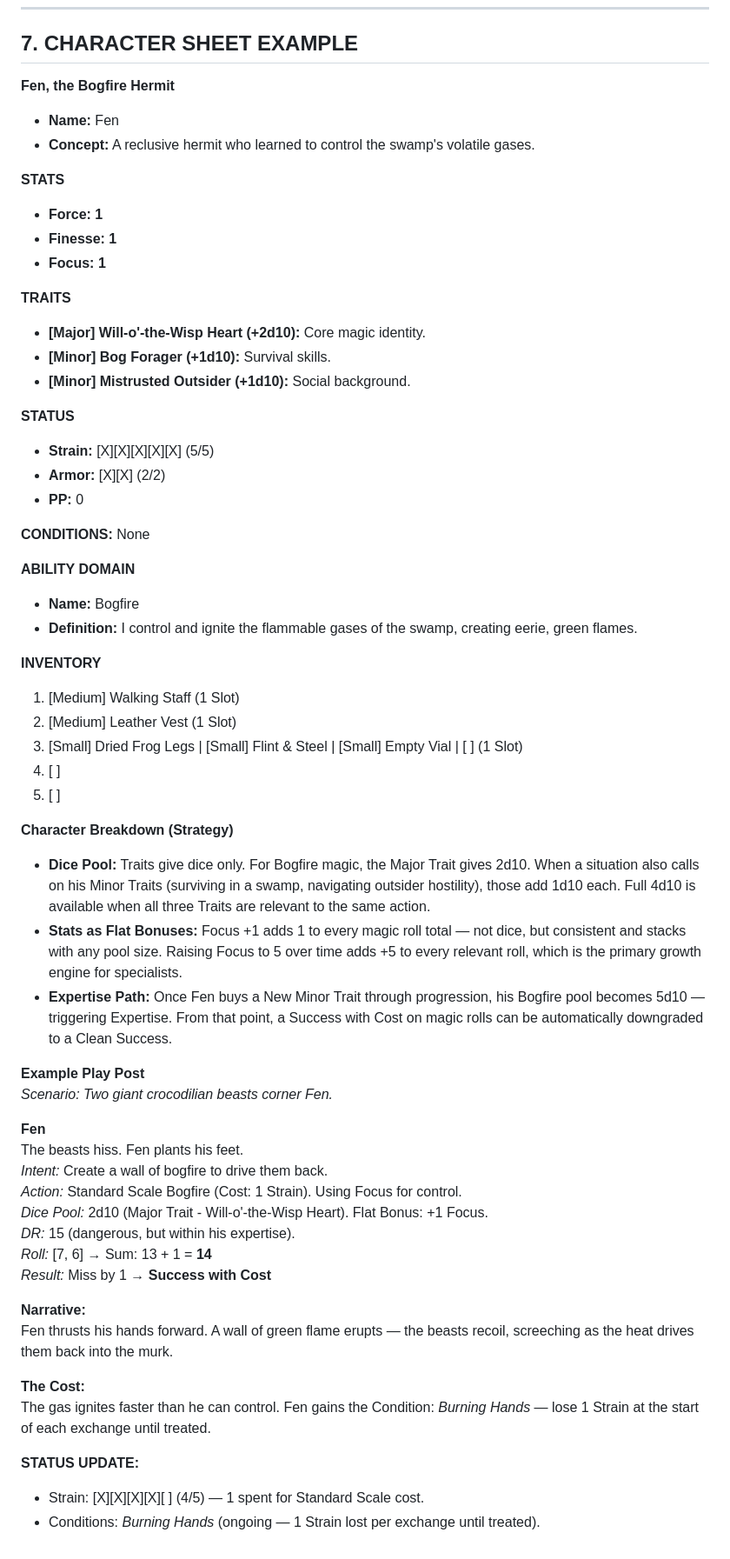
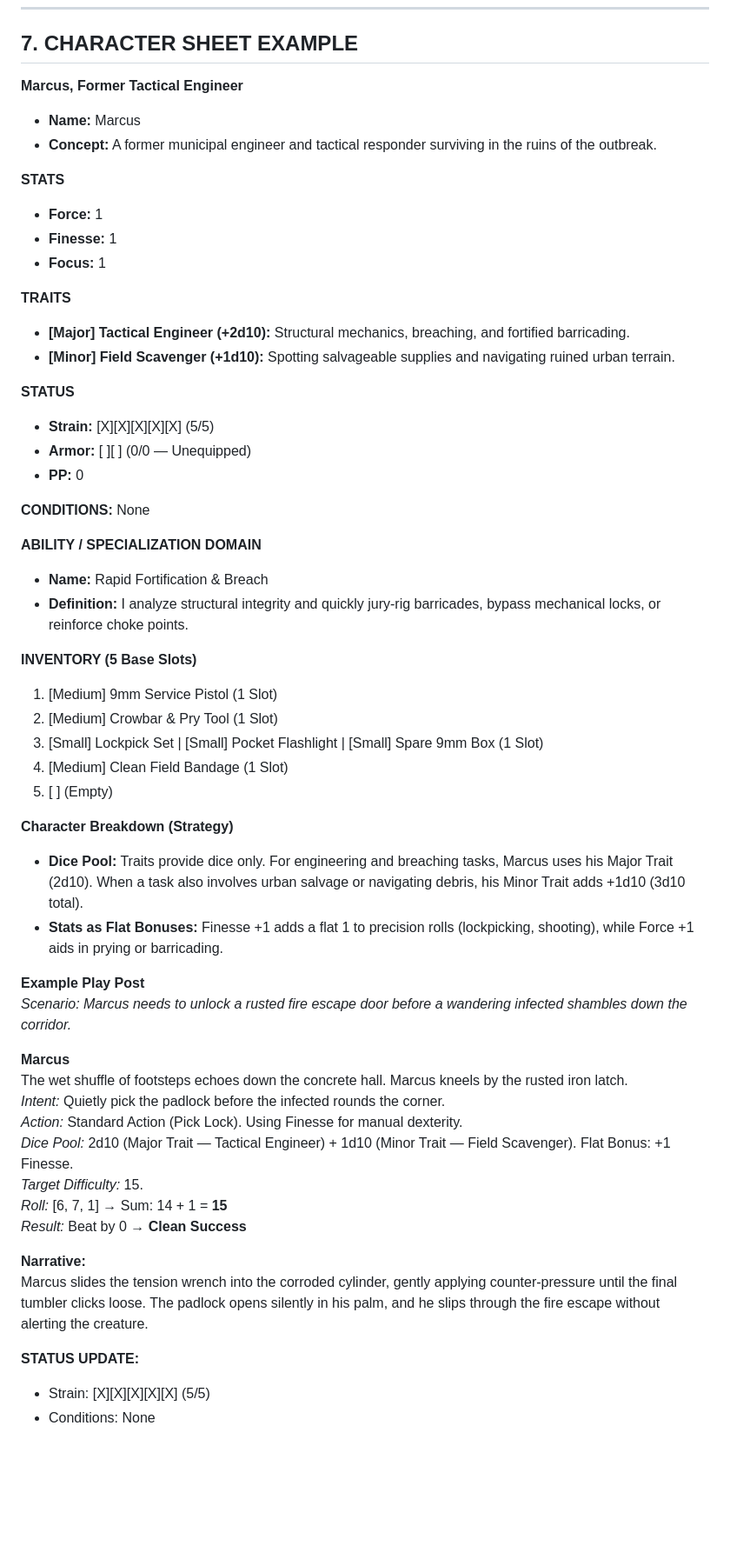
Before and after one commit to Mizan-muf/Very-Basic-RPG--VBG-, a Markdown page: Very Basic RPG (VBG).md, the part around the change. Shown at 87% size. GitHub-like rendering; blank space fills up the shorter version.

Commit message:
Replace fantasy character example with post-apocalyptic survivor example

```diff
--- a/Very Basic RPG (VBG).md
+++ b/Very Basic RPG (VBG).md
@@ -305,69 +305,63 @@ INVENTORY (5 Base Slots)
 
 ## **7\. CHARACTER SHEET EXAMPLE**
 
-**Fen, the Bogfire Hermit**
+**Marcus, Former Tactical Engineer**
 
-* **Name:** Fen
-* **Concept:** A reclusive hermit who learned to control the swamp's volatile gases.
+* **Name:** Marcus
+* **Concept:** A former municipal engineer and tactical responder surviving in the ruins of the outbreak.
 
 **STATS**
 
-* **Force: 1**
-* **Finesse: 1**
-* **Focus: 1**
+* **Force:** 1
+* **Finesse:** 1
+* **Focus:** 1
 
 **TRAITS**
 
-* **\[Major\] Will-o'-the-Wisp Heart (+2d10):** Core magic identity.
-* **\[Minor\] Bog Forager (+1d10):** Survival skills.
-* **\[Minor\] Mistrusted Outsider (+1d10):** Social background.
+* **[Major] Tactical Engineer (+2d10):** Structural mechanics, breaching, and fortified barricading.
+* **[Minor] Field Scavenger (+1d10):** Spotting salvageable supplies and navigating ruined urban terrain.
 
 **STATUS**
 
-* **Strain:** \[X\]\[X\]\[X\]\[X\]\[X\] (5/5)
-* **Armor:** \[X\]\[X\] (2/2)
+* **Strain:** [X][X][X][X][X] (5/5)
+* **Armor:** [ ][ ] (0/0 — Unequipped)
 * **PP:** 0
 
 **CONDITIONS:** None
 
-**ABILITY DOMAIN**
+**ABILITY / SPECIALIZATION DOMAIN**
 
-* **Name:** Bogfire
-* **Definition:** I control and ignite the flammable gases of the swamp, creating eerie, green flames.
+* **Name:** Rapid Fortification & Breach
+* **Definition:** I analyze structural integrity and quickly jury-rig barricades, bypass mechanical locks, or reinforce choke points.
 
-**INVENTORY**
+**INVENTORY (5 Base Slots)**
 
-1. \[Medium\] Walking Staff (1 Slot)
-2. \[Medium\] Leather Vest (1 Slot)
-3. \[Small\] Dried Frog Legs | \[Small\] Flint & Steel | \[Small\] Empty Vial | \[ \] (1 Slot)
-4. \[ \]
-5. \[ \]
+1. [Medium] 9mm Service Pistol (1 Slot)
+2. [Medium] Crowbar & Pry Tool (1 Slot)
+3. [Small] Lockpick Set | [Small] Pocket Flashlight | [Small] Spare 9mm Box (1 Slot)
+4. [Medium] Clean Field Bandage (1 Slot)
+5. [ ] (Empty)
 
 **Character Breakdown (Strategy)**
 
-* **Dice Pool:** Traits give dice only. For Bogfire magic, the Major Trait gives 2d10. When a situation also calls on his Minor Traits (surviving in a swamp, navigating outsider hostility), those add 1d10 each. Full 4d10 is available when all three Traits are relevant to the same action.
-* **Stats as Flat Bonuses:** Focus \+1 adds 1 to every magic roll total — not dice, but consistent and stacks with any pool size. Raising Focus to 5 over time adds \+5 to every relevant roll, which is the primary growth engine for specialists.
-* **Expertise Path:** Once Fen buys a New Minor Trait through progression, his Bogfire pool becomes 5d10 — triggering Expertise. From that point, a Success with Cost on magic rolls can be automatically downgraded to a Clean Success.
+* **Dice Pool:** Traits provide dice only. For engineering and breaching tasks, Marcus uses his Major Trait (2d10). When a task also involves urban salvage or navigating debris, his Minor Trait adds +1d10 (3d10 total).
+* **Stats as Flat Bonuses:** Finesse +1 adds a flat 1 to precision rolls (lockpicking, shooting), while Force +1 aids in prying or barricading.
 
 **Example Play Post**
-*Scenario: Two giant crocodilian beasts corner Fen.*
+*Scenario: Marcus needs to unlock a rusted fire escape door before a wandering infected shambles down the corridor.*
 
-**Fen**
-The beasts hiss. Fen plants his feet.
-*Intent:* Create a wall of bogfire to drive them back.
-*Action:* Standard Scale Bogfire (Cost: 1 Strain). Using Focus for control.
-*Dice Pool:* 2d10 (Major Trait \- Will-o'-the-Wisp Heart). Flat Bonus: \+1 Focus.
-*DR:* 15 (dangerous, but within his expertise).
-*Roll:* \[7, 6\] → Sum: 13 \+ 1 \= **14**
-*Result:* Miss by 1 → **Success with Cost**
+**Marcus**
+The wet shuffle of footsteps echoes down the concrete hall. Marcus kneels by the rusted iron latch.
+*Intent:* Quietly pick the padlock before the infected rounds the corner.
+*Action:* Standard Action (Pick Lock). Using Finesse for manual dexterity.
+*Dice Pool:* 2d10 (Major Trait — Tactical Engineer) + 1d10 (Minor Trait — Field Scavenger). Flat Bonus: +1 Finesse.
+*Target Difficulty:* 15.
+*Roll:* [6, 7, 1] → Sum: 14 + 1 = **15**
+*Result:* Beat by 0 → **Clean Success**
 
 **Narrative:**
-Fen thrusts his hands forward. A wall of green flame erupts — the beasts recoil, screeching as the heat drives them back into the murk.
-
-**The Cost:**
-The gas ignites faster than he can control. Fen gains the Condition: *Burning Hands* — lose 1 Strain at the start of each exchange until treated.
+Marcus slides the tension wrench into the corroded cylinder, gently applying counter-pressure until the final tumbler clicks loose. The padlock opens silently in his palm, and he slips through the fire escape without alerting the creature.
 
 **STATUS UPDATE:**
-
-* Strain: \[X\]\[X\]\[X\]\[X\]\[ \] (4/5) — 1 spent for Standard Scale cost.
-* Conditions: *Burning Hands* (ongoing — 1 Strain lost per exchange until treated).
+* Strain: [X][X][X][X][X] (5/5)
+* Conditions: None
```
